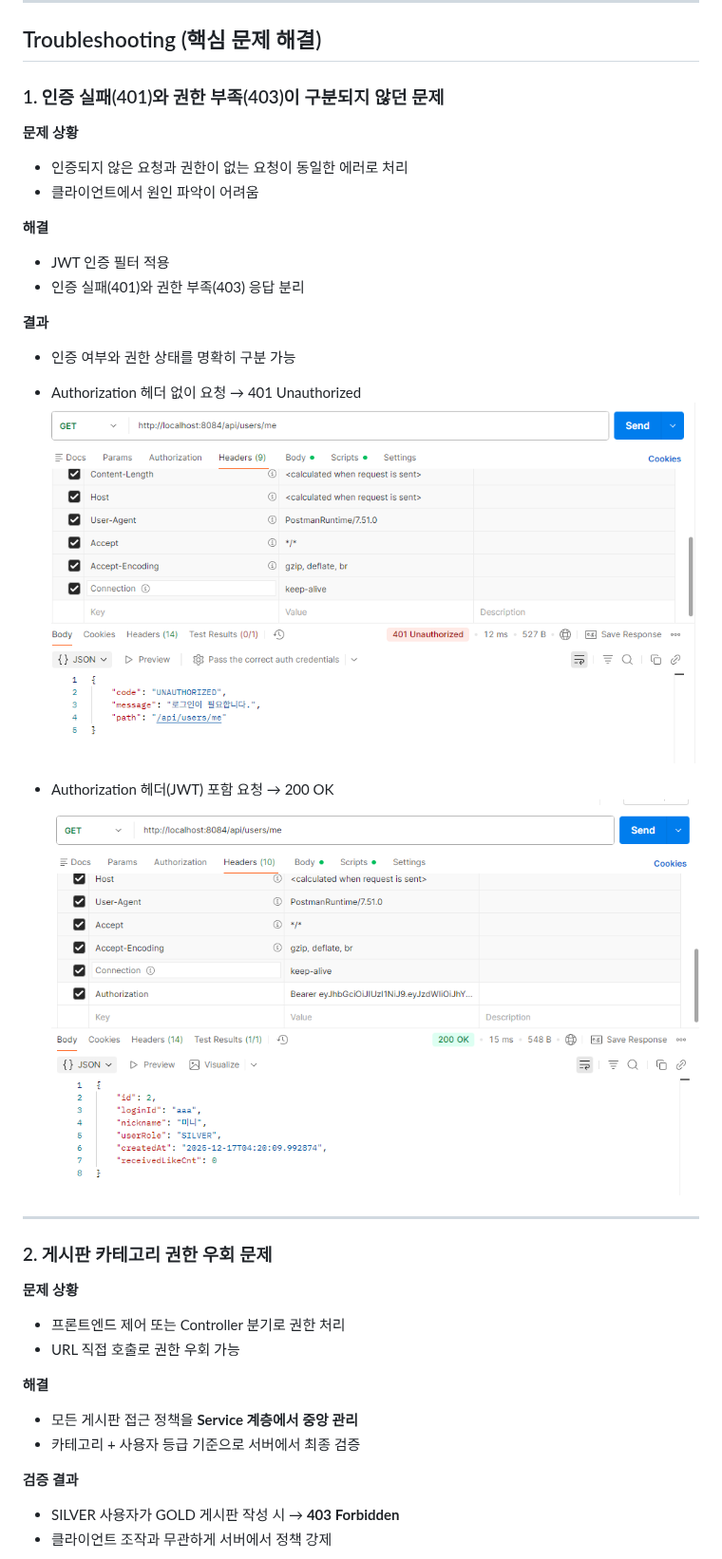
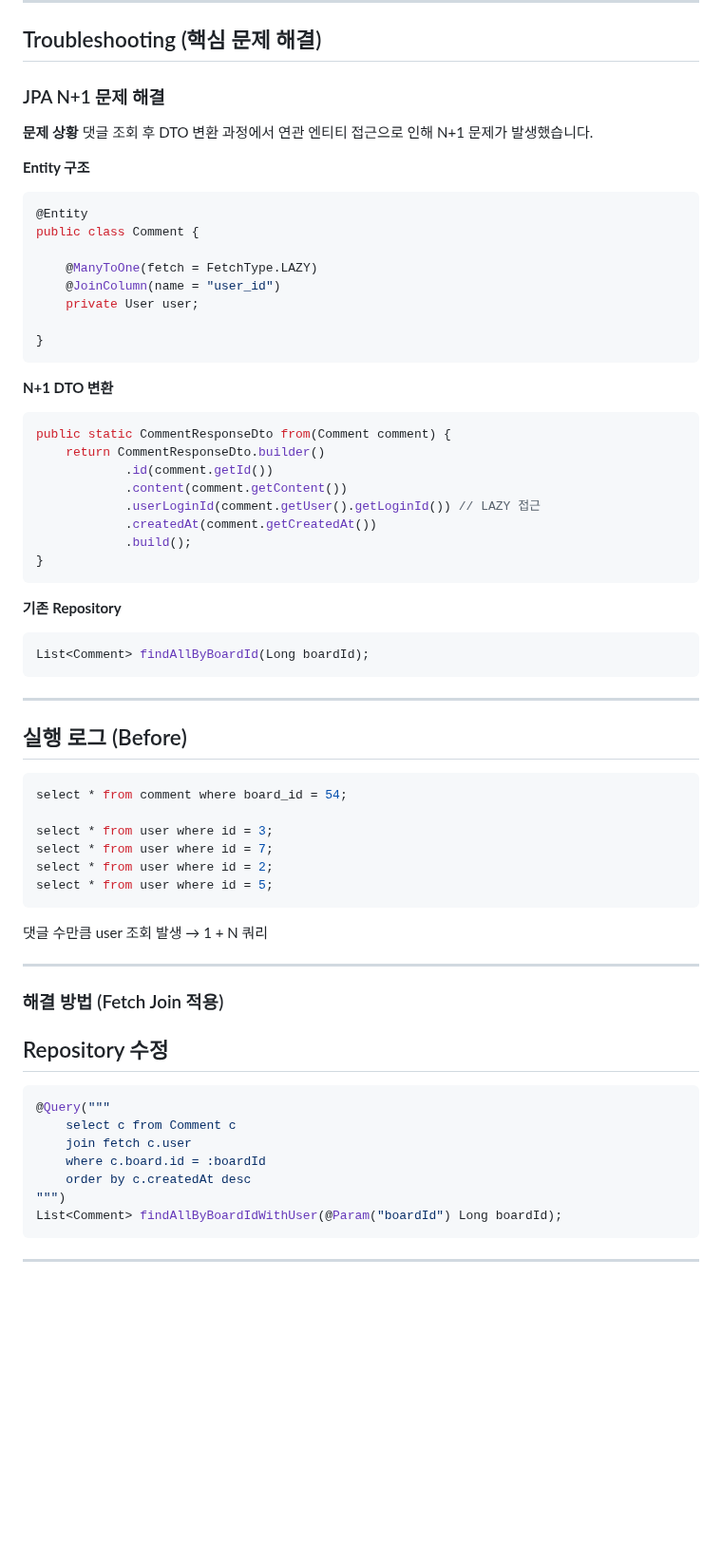
Before and after one commit to JeongEuiHan/boardapi-project, a Markdown page: README.md, the part around one of its changes. Shown at 95% size. Drawn GitHub-style; blank space fills up the shorter version.

````diff
--- a/README.md
+++ b/README.md
@@ -178,39 +178,64 @@ boardapi/
 
 ## Troubleshooting (핵심 문제 해결)
 
-### 1. 인증 실패(401)와 권한 부족(403)이 구분되지 않던 문제
+### JPA N+1 문제 해결
+**문제 상황**
+댓글 조회 후 DTO 변환 과정에서 연관 엔티티 접근으로 인해 N+1 문제가 발생했습니다.
 
-**문제 상황**
-- 인증되지 않은 요청과 권한이 없는 요청이 동일한 에러로 처리
-- 클라이언트에서 원인 파악이 어려움
+**Entity 구조**
+```java
+@Entity
+public class Comment {
 
-**해결**
-- JWT 인증 필터 적용
-- 인증 실패(401)와 권한 부족(403) 응답 분리
+    @ManyToOne(fetch = FetchType.LAZY)
+    @JoinColumn(name = "user_id")
+    private User user;
 
-**결과**
-- 인증 여부와 권한 상태를 명확히 구분 가능
+}
+```
+**N+1 DTO 변환**
+```java
+public static CommentResponseDto from(Comment comment) {
+    return CommentResponseDto.builder()
+            .id(comment.getId())
+            .content(comment.getContent())
+            .userLoginId(comment.getUser().getLoginId()) // LAZY 접근
+            .createdAt(comment.getCreatedAt())
+            .build();
+}
+```
 
-- Authorization 헤더 없이 요청 → 401 Unauthorized
-![Authorization 없음](docs/screenshots/auth-before.PNG)
-
-- Authorization 헤더(JWT) 포함 요청 → 200 OK
-![Authorization 포함](docs/screenshots/auth-after.PNG)
+**기존 Repository**
+```java
+List<Comment> findAllByBoardId(Long boardId);
+```
 
 ---
 
-### 2. 게시판 카테고리 권한 우회 문제
+## 실행 로그 (Before)
+```sql
+select * from comment where board_id = 54;
 
-**문제 상황**
-- 프론트엔드 제어 또는 Controller 분기로 권한 처리
-- URL 직접 호출로 권한 우회 가능
+select * from user where id = 3;
+select * from user where id = 7;
+select * from user where id = 2;
+select * from user where id = 5;
+```
+댓글 수만큼 user 조회 발생 → 1 + N 쿼리
 
-**해결**
-- 모든 게시판 접근 정책을 **Service 계층에서 중앙 관리**
-- 카테고리 + 사용자 등급 기준으로 서버에서 최종 검증
+---
 
-**검증 결과**
+### 해결 방법 (Fetch Join 적용)
+## Repository 수정
+```java
+@Query("""
+    select c from Comment c
+    join fetch c.user
+    where c.board.id = :boardId
+    order by c.createdAt desc
+""")
+List<Comment> findAllByBoardIdWithUser(@Param("boardId") Long boardId);
+```
 
-- SILVER 사용자가 GOLD 게시판 작성 시 → **403 Forbidden**
-- 클라이언트 조작과 무관하게 서버에서 정책 강제
+---
 
````
Also changed, not shown: other parts of README.md (+22 -17 lines).
